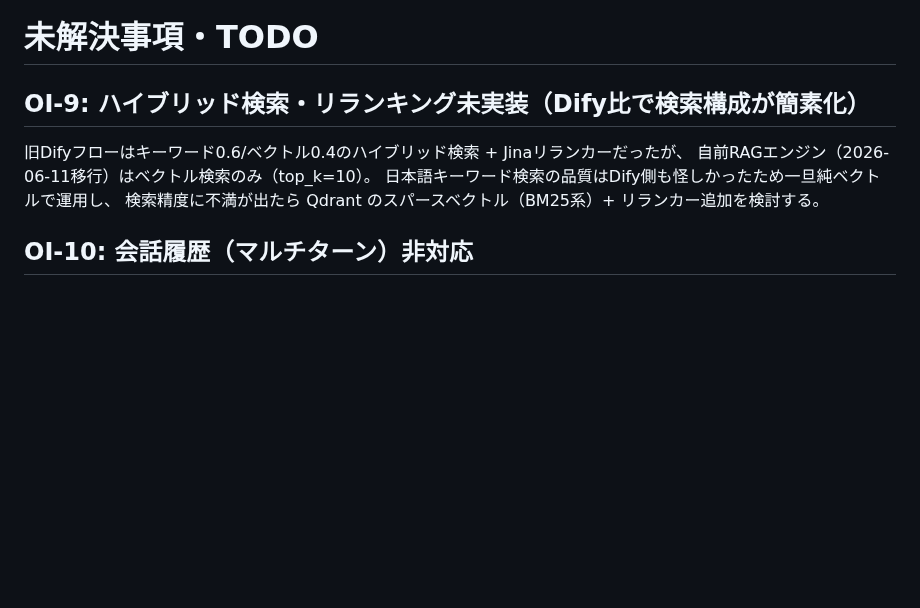
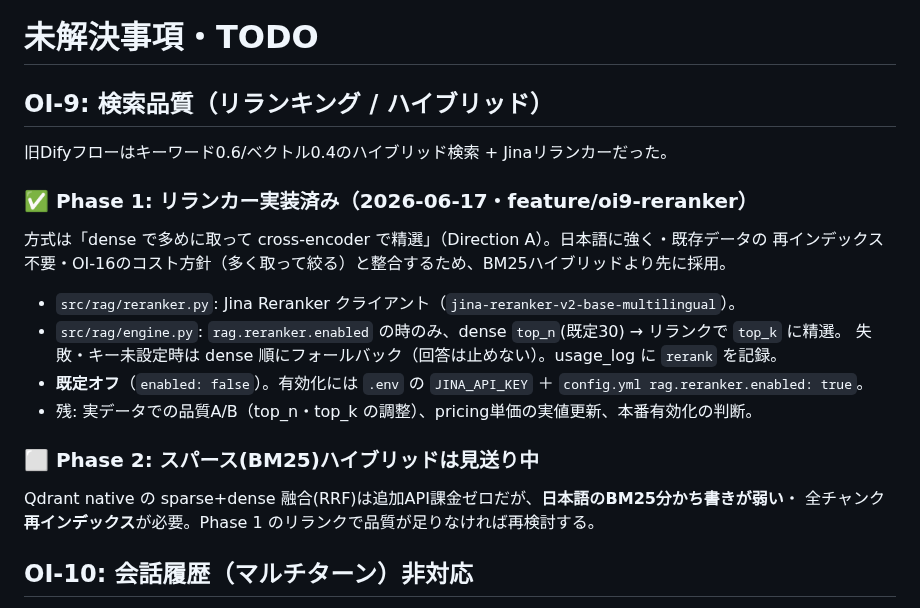
Before and after one commit to aigamoid/remember, a Markdown page: docs/OPEN_ISSUES.md, the part around the change. GitHub-like rendering; blank space fills up the shorter version.

Commit message:
docs(OI-9): Phase1リランカー実装済み・Phase2(BM25)見送りを記録
Co-Authored-By: Claude Opus 4.8 <noreply@anthropic.com>

```diff
--- a/docs/OPEN_ISSUES.md
+++ b/docs/OPEN_ISSUES.md
@@ -1,11 +1,21 @@
 # 未解決事項・TODO
 
-## OI-9: ハイブリッド検索・リランキング未実装（Dify比で検索構成が簡素化）
+## OI-9: 検索品質（リランキング / ハイブリッド）
 
-旧Difyフローはキーワード0.6/ベクトル0.4のハイブリッド検索 + Jinaリランカーだったが、
-自前RAGエンジン（2026-06-11移行）はベクトル検索のみ（top_k=10）。
-日本語キーワード検索の品質はDify側も怪しかったため一旦純ベクトルで運用し、
-検索精度に不満が出たら Qdrant のスパースベクトル（BM25系）+ リランカー追加を検討する。
+旧Difyフローはキーワード0.6/ベクトル0.4のハイブリッド検索 + Jinaリランカーだった。
+
+### ✅ Phase 1: リランカー実装済み（2026-06-17・feature/oi9-reranker）
+方式は「dense で多めに取って cross-encoder で精選」（Direction A）。日本語に強く・既存データの
+再インデックス不要・OI-16のコスト方針（多く取って絞る）と整合するため、BM25ハイブリッドより先に採用。
+- `src/rag/reranker.py`: Jina Reranker クライアント（`jina-reranker-v2-base-multilingual`）。
+- `src/rag/engine.py`: `rag.reranker.enabled` の時のみ、dense `top_n`(既定30) → リランクで `top_k` に精選。
+  失敗・キー未設定時は dense 順にフォールバック（回答は止めない）。usage_log に `rerank` を記録。
+- **既定オフ**（`enabled: false`）。有効化には `.env` の `JINA_API_KEY` ＋ `config.yml rag.reranker.enabled: true`。
+- 残: 実データでの品質A/B（top_n・top_k の調整）、pricing単価の実値更新、本番有効化の判断。
+
+### ⬜ Phase 2: スパース(BM25)ハイブリッドは見送り中
+Qdrant native の sparse+dense 融合(RRF)は追加API課金ゼロだが、**日本語のBM25分かち書きが弱い**・
+全チャンク**再インデックス**が必要。Phase 1 のリランクで品質が足りなければ再検討する。
 
 ## OI-10: 会話履歴（マルチターン）非対応
 
```
